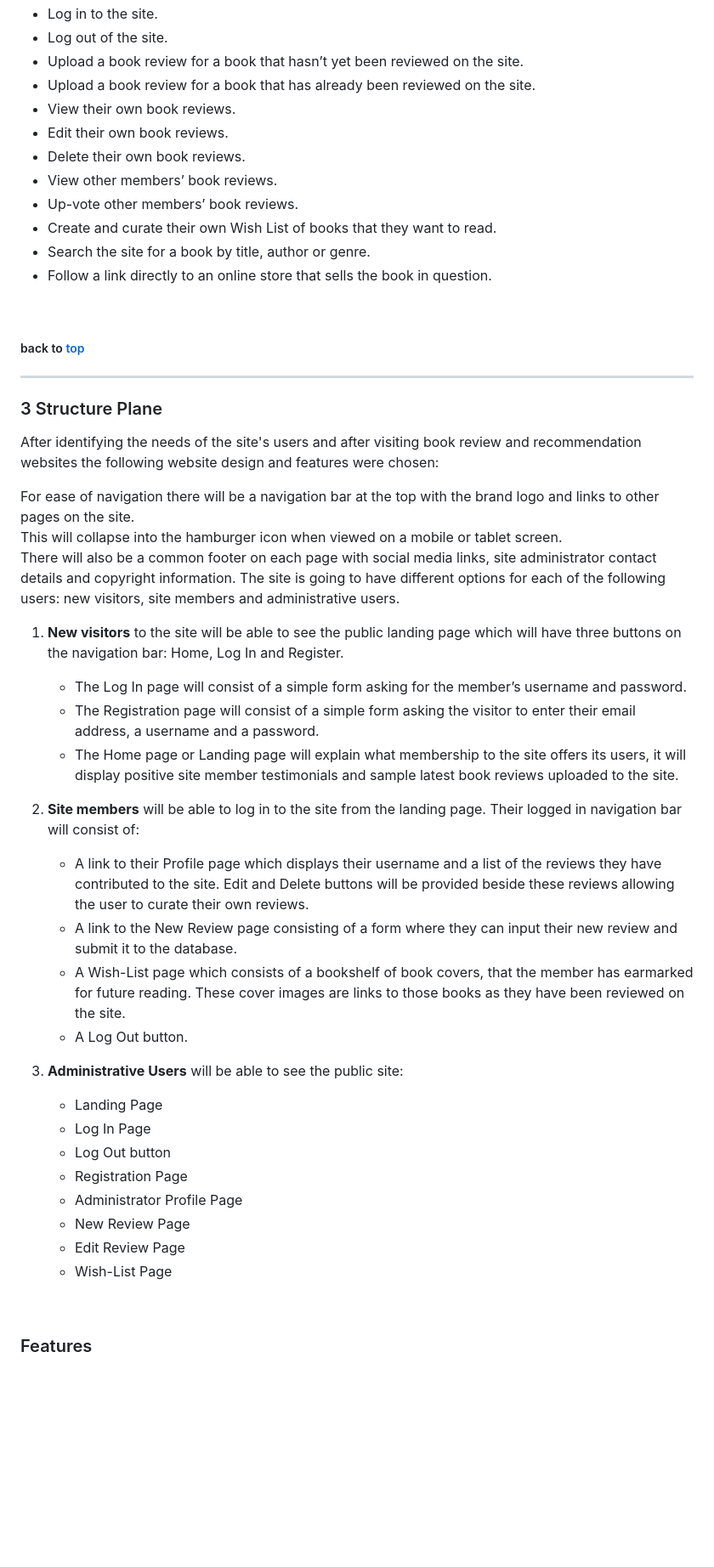
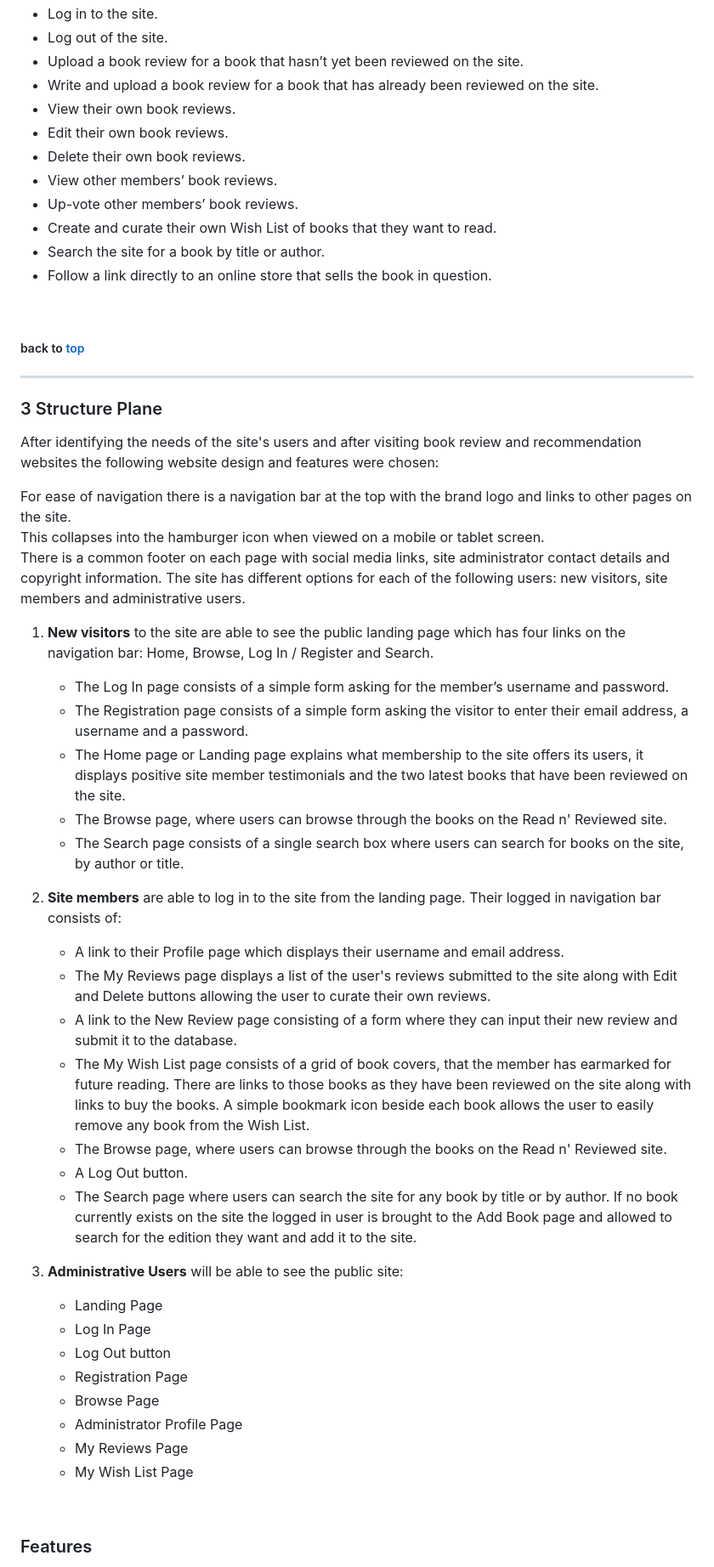
Before and after one commit to nualagr/readnreviewed, a Markdown page: README.md, the part around the change printed below. Shown: that part at 85% size. GitHub-like rendering; blank space fills up the shorter version.

```diff
--- a/README.md
+++ b/README.md
@@ -173,14 +173,14 @@ Users should be able to do the following on the website:
 -	Log in to the site.
 -	Log out of the site.
 -	Upload a book review for a book that hasn’t yet been reviewed on the site.
--	Upload a book review for a book that has already been reviewed on the site.
+-	Write and upload a book review for a book that has already been reviewed on the site.
 -	View their own book reviews.
 -	Edit their own book reviews.
 -	Delete their own book reviews.
 -	View other members’ book reviews.
 -	Up-vote other members’ book reviews.
 -	Create and curate their own Wish List of books that they want to read.
--	Search the site for a book by title, author or genre.
+-	Search the site for a book by title or author.
 -	Follow a link directly to an online store that sells the book in question.
 
 
@@ -192,22 +192,29 @@ Users should be able to do the following on the website:
 ### 3 Structure Plane
 After identifying the needs of the site's users and after visiting book review and recommendation websites the following website design and features were chosen:
 
-For ease of navigation there will be a navigation bar at the top with the brand logo and links to other pages on the site.
-This will collapse into the hamburger icon when viewed on a mobile or tablet screen.
-There will also be a common footer on each page with social media links, site administrator contact details and copyright information.
-The site is going to have different options for each of the following users: new visitors, site members and administrative users.
+For ease of navigation there is a navigation bar at the top with the brand logo and links to other pages on the site.
+This collapses into the hamburger icon when viewed on a mobile or tablet screen.
+There is a common footer on each page with social media links, site administrator contact details and copyright information.
+The site has different options for each of the following users: new visitors, site members and administrative users.
 
-1. **New visitors** to the site will be able to see the public landing page which will have three buttons on the navigation bar: Home, Log In and Register.
-   -	The Log In page will consist of a simple form asking for the member’s username and password.
-   -	The Registration page will consist of a simple form asking the visitor to enter their email address, a username and a password.
-   -	The Home page or Landing page will explain what membership to the site offers its users, it will display positive site member testimonials and sample latest book reviews uploaded to the site.
+1. **New visitors** to the site are able to see the public landing page which has four links on the navigation bar: Home, Browse, Log In / Register and Search.
+   -	The Log In page consists of a simple form asking for the member’s username and password.
+   -	The Registration page consists of a simple form asking the visitor to enter their email address, a username and a password.
+   -	The Home page or Landing page explains what membership to the site offers its users, it displays positive site member testimonials and the two latest books that have been reviewed on the site.
+   -    The Browse page, where users can browse through the books on the Read n' Reviewed site.
+   -    The Search page consists of a single search box where users can search for books on the site, by author or title.
 
 
-2. **Site members** will be able to log in to the site from the landing page.  Their logged in navigation bar will consist of:
-   -	A link to their Profile page which displays their username and a list of the reviews they have contributed to the site. Edit and Delete buttons will be provided beside these reviews allowing the user to curate their own reviews.
+2. **Site members** are able to log in to the site from the landing page.  Their logged in navigation bar consists of:
+   -	A link to their Profile page which displays their username and email address.
+   -    The My Reviews page displays a list of the user's reviews submitted to the site along with Edit and Delete buttons allowing the user to curate their own reviews.
    -	A link to the New Review page consisting of a form where they can input their new review and submit it to the database.
-   -	A Wish-List page which consists of a bookshelf of book covers, that the member has earmarked for future reading. These cover images are links to those books as they have been reviewed on the site.
+   -	The My Wish List page consists of a grid of book covers, that the member has earmarked for future reading. There are links to those books as they have been reviewed on the site along with
+   links to buy the books. A simple bookmark icon beside each book allows the user to easily remove any book from the Wish List.
+   -    The Browse page, where users can browse through the books on the Read n' Reviewed site.
    -	A Log Out button.
+   -    The Search page where users can search the site for any book by title or by author.  If no book currently exists on the
+   site the logged in user is brought to the Add Book page and allowed to search for the edition they want and add it to the site.
 
 
 3. **Administrative Users** will be able to see the public site:
@@ -215,10 +222,10 @@ The site is going to have different options for each of the following users: new
    -	Log In Page
    -	Log Out button
    -	Registration Page
+   -    Browse Page
    -	Administrator Profile Page
-   -	New Review Page
-   -   Edit Review Page
-   -	Wish-List Page
+   -    My Reviews Page
+   -	My Wish List Page
 
 <br>
 
```
Also changed, not shown: other parts of README.md (+49 -41 lines), documentation/readme-images/amiresponsive-screenshot.png (added).
